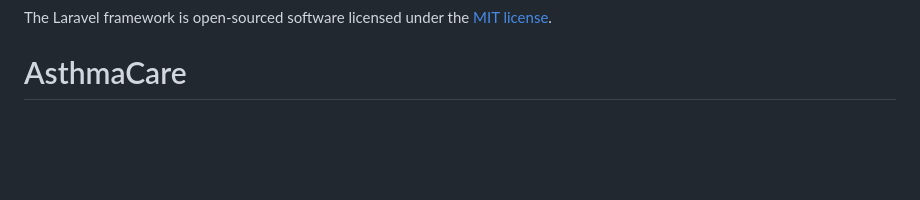
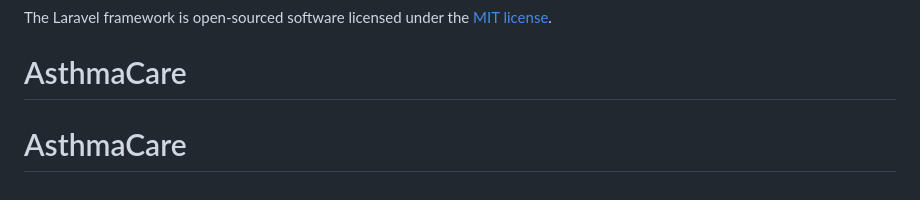
Before and after one commit to aulia250906/AsthmaCare, a Markdown page: README.md, the part around the change. Rendered like a GitHub page; blank space fills up the shorter version.

```diff
--- a/README.md
+++ b/README.md
@@ -60,3 +60,4 @@ If you discover a security vulnerability within Laravel, please send an e-mail t
 
 The Laravel framework is open-sourced software licensed under the [MIT license](https://opensource.org/licenses/MIT).
 # AsthmaCare
+# AsthmaCare
```
